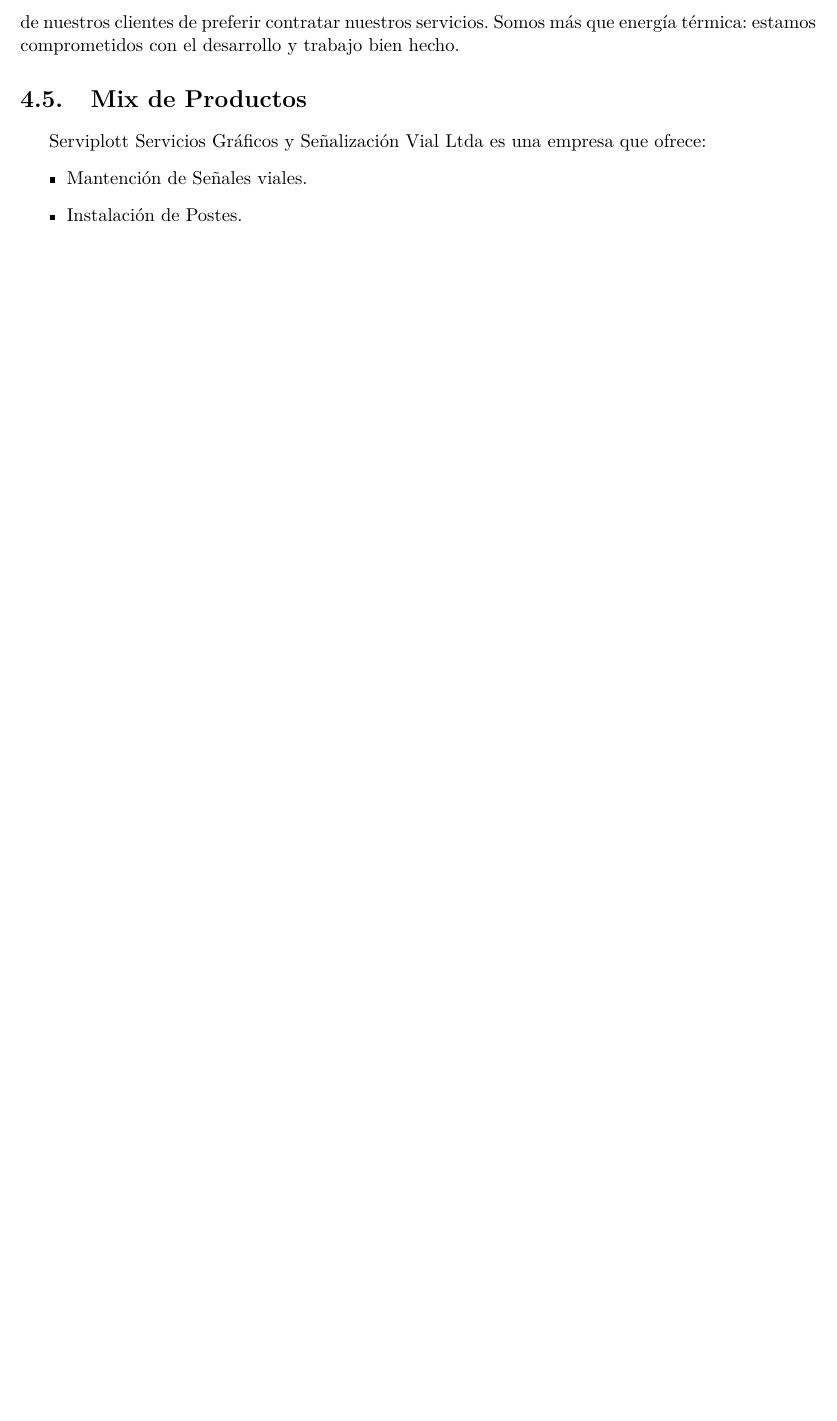
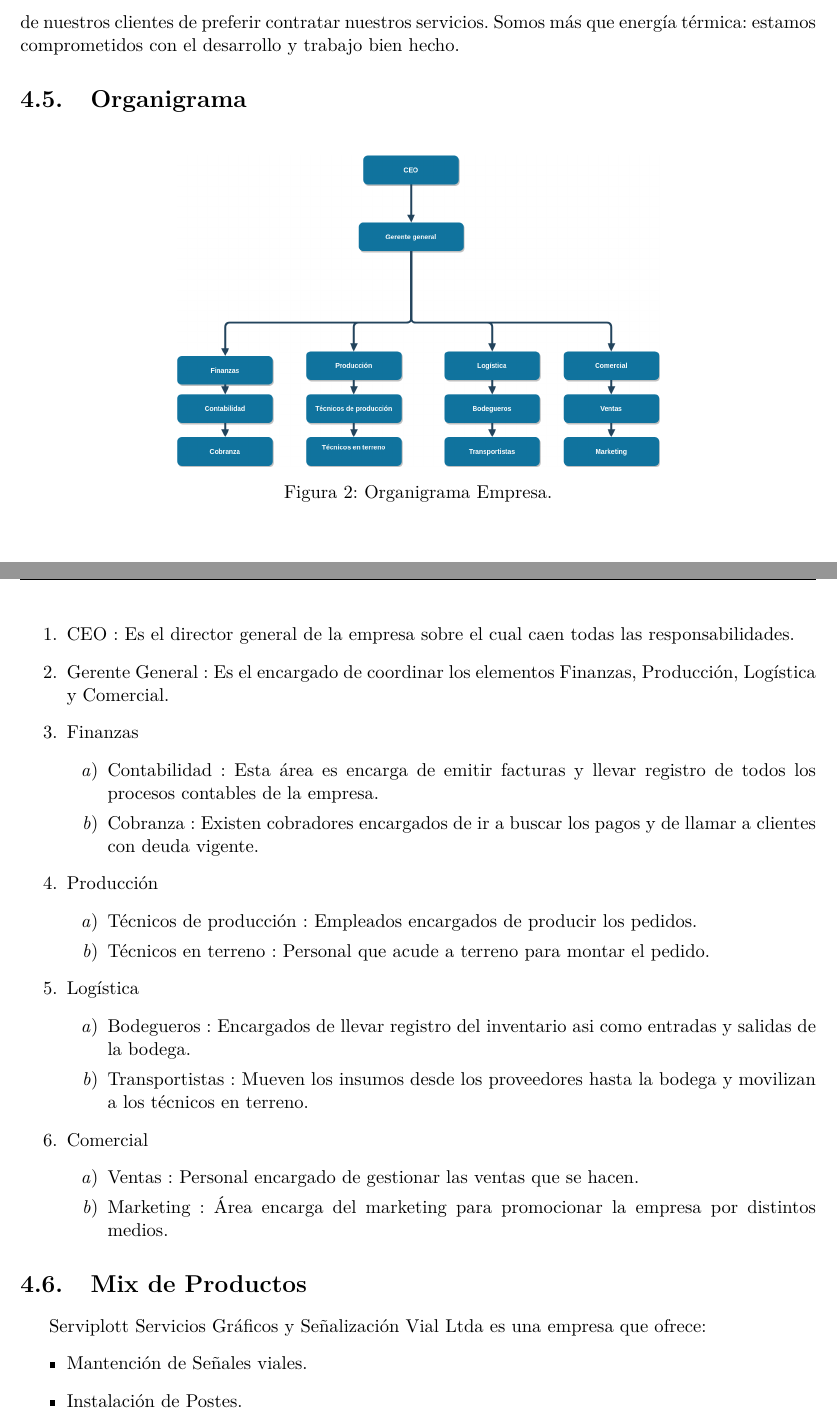
Before and after one commit to frubilarz/industrial, a LaTeX document (informe.tex, which reads industrial.tex): part of page 7 of 9 before the commit and two parts of pages 7 and 8 of 10 after it, the two joined at a grey line, cut so that both start at the same text, the shorter picture padded with empty space. The pictures show the PDF file informe.pdf that the author committed with the source.

Commit message:
Organigrama con descripcion de cada cargo

```diff
--- a/industrial.tex
+++ b/industrial.tex
@@ -60,6 +60,32 @@
 \vspace{9mm}
 Es nuestra responsabilidad cumplir con esta promesa y el mayor reconocimiento está en la decisión de nuestros clientes de preferir contratar nuestros servicios. Somos más que energía térmica: estamos comprometidos con el desarrollo y
 trabajo bien hecho.
+	\subsection{Organigrama}
+\insertimage[]{serviplott/organigrama}{width=10cm}{Organigrama Empresa.}\newpage
+    \begin{enumerate}
+    \item CEO :	Es el director general de la empresa sobre el cual caen todas las responsabilidades.
+    \item Gerente General : Es el encargado de coordinar los elementos Finanzas, Producción, Logística y Comercial.
+    \item Finanzas
+    \begin{enumerate}[a)]
+        \item Contabilidad : Esta área es encarga de emitir facturas y llevar registro de todos los procesos contables de la empresa.
+        \item Cobranza : Existen cobradores encargados de ir a buscar los pagos y de llamar a clientes con deuda vigente.
+    \end{enumerate}
+    \item Producción
+    \begin{enumerate}[a)]
+        \item Técnicos de producción : Empleados encargados de producir los pedidos.
+        \item Técnicos en terreno : Personal que acude a terreno para montar el pedido.
+    \end{enumerate}
+    \item Logística
+    \begin{enumerate}[a)]
+        \item Bodegueros : Encargados de llevar registro del inventario asi como entradas y salidas de la bodega.
+        \item Transportistas : Mueven los insumos desde los proveedores hasta la bodega y movilizan a los técnicos en terreno.
+    \end{enumerate}
+    \item Comercial
+    \begin{enumerate}[a)]
+        \item Ventas : Personal encargado de gestionar las ventas que se hacen.
+        \item Marketing : Área encarga del marketing para promocionar la empresa por distintos medios.
+    \end{enumerate}
+    \end{enumerate}
 	\subsection{Mix de Productos}
 	Serviplott Servicios Gráficos y Señalización Vial Ltda es una empresa que ofrece:
 	\begin{itemize}
```
Also changed, not shown: img/serviplott/organigrama.png (added), informe.pdf.
